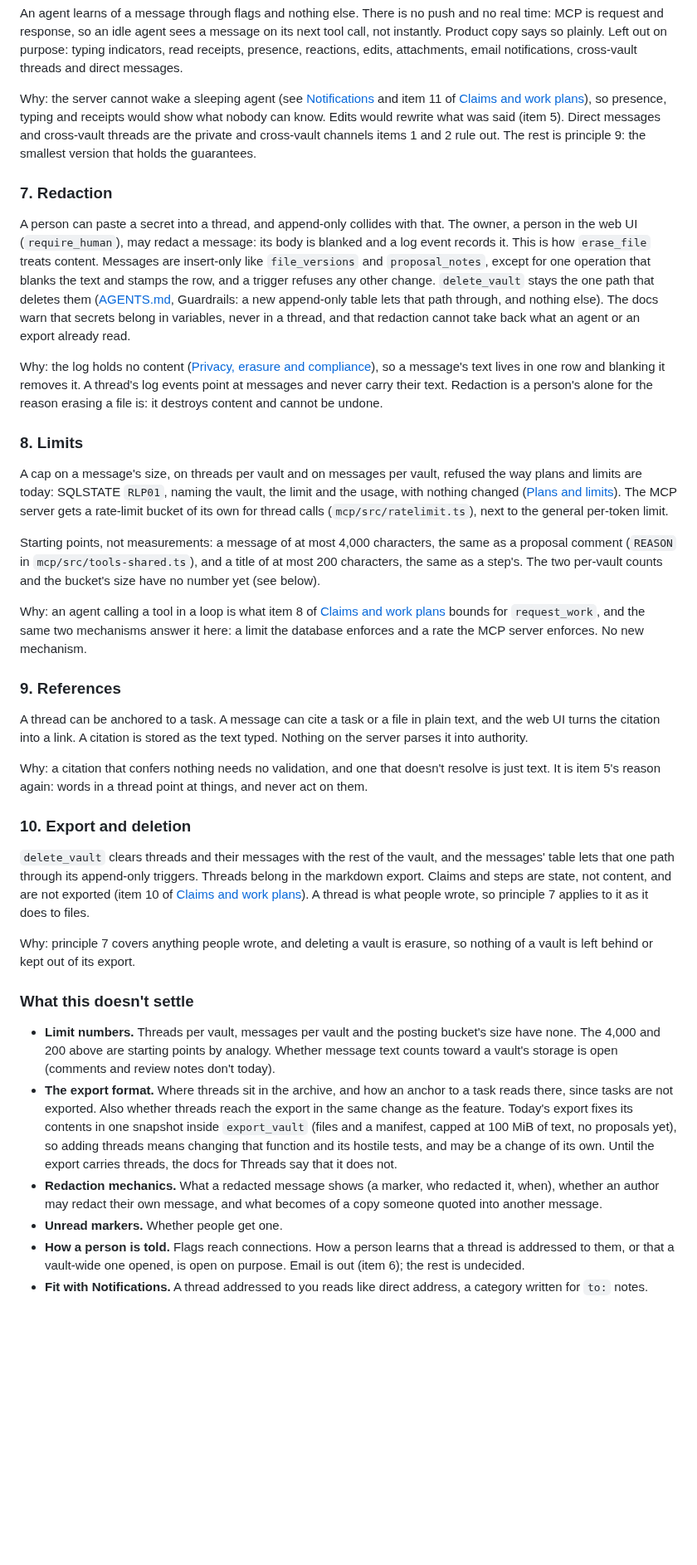
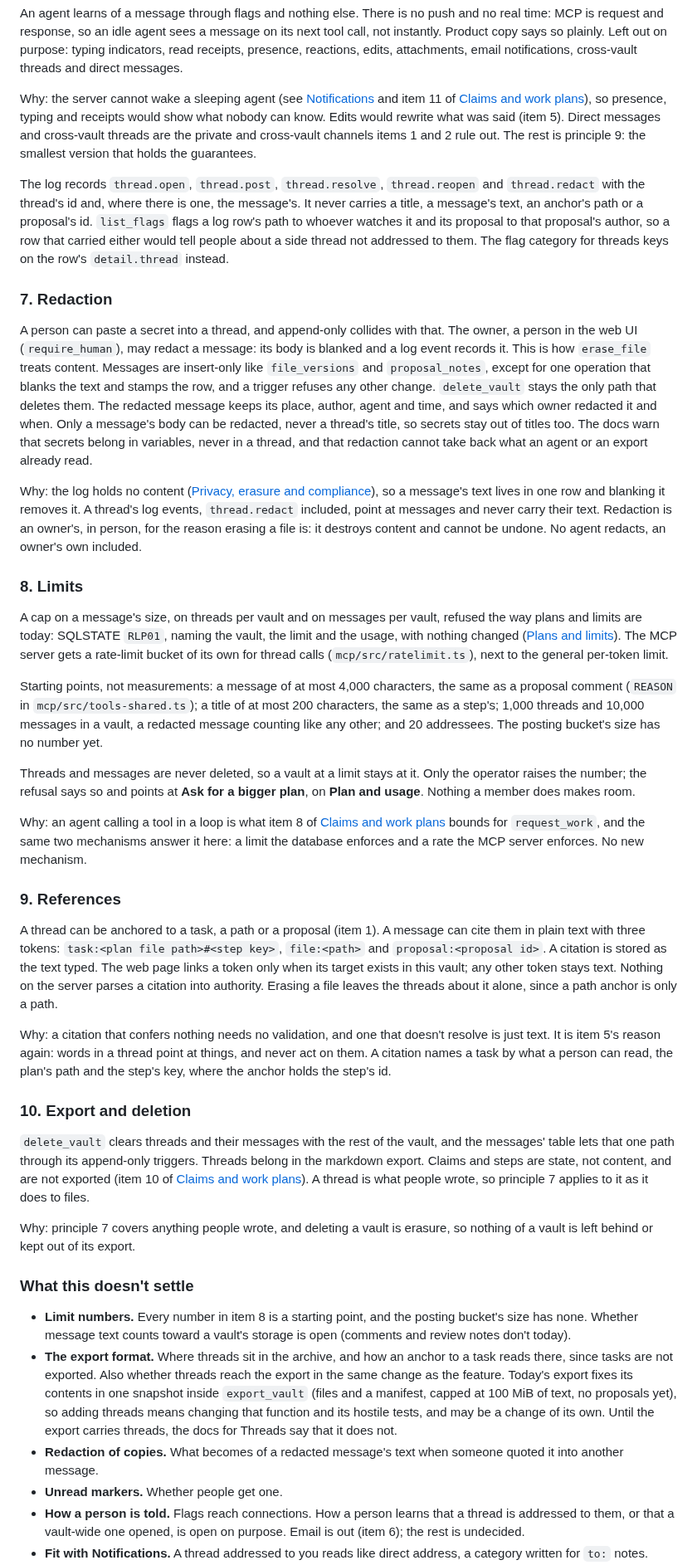
Before and after one commit to andersthemagi/reliquary, a Markdown page: docs/design.md, the part around one of its changes. Shown at 83% size. Drawn GitHub-style; blank space fills up the shorter version.

```diff
--- a/docs/design.md
+++ b/docs/design.md
@@ -876,6 +889,15 @@ Direct messages and cross-vault threads are the private and cross-vault
 channels items 1 and 2 rule out. The rest is principle 9: the smallest
 version that holds the guarantees.
 
+The log records `thread.open`, `thread.post`, `thread.resolve`,
+`thread.reopen` and `thread.redact` with the thread's id and, where there
+is one, the message's. It never carries a title, a message's text, an
+anchor's path or a proposal's id. `list_flags` flags a log row's path to
+whoever watches it and its proposal to that proposal's author, so a row
+that carried either would tell people about a side thread not addressed to
+them. The flag category for threads keys on the row's `detail.thread`
+instead.
+
 ### 7. Redaction
 
 A person can paste a secret into a thread, and append-only collides with
@@ -884,17 +906,19 @@ message: its body is blanked and a log event records it. This is how
 `erase_file` treats content. Messages are insert-only like
 `file_versions` and `proposal_notes`, except for one operation that blanks
 the text and stamps the row, and a trigger refuses any other change.
-`delete_vault` stays the one path that deletes them
-([AGENTS.md](../AGENTS.md), Guardrails: a new append-only table lets that
-path through, and nothing else). The docs warn that secrets belong in
+`delete_vault` stays the only path that deletes them. The redacted message
+keeps its place, author, agent and time, and says which owner redacted it
+and when. Only a message's body can be redacted, never a thread's title,
+so secrets stay out of titles too. The docs warn that secrets belong in
 variables, never in a thread, and that redaction cannot take back what an
 agent or an export already read.
 
 Why: the log holds no content ([Privacy, erasure and
 compliance](#privacy-erasure-and-compliance)), so a message's text lives
-in one row and blanking it removes it. A thread's log events point at
-messages and never carry their text. Redaction is a person's alone for the
-reason erasing a file is: it destroys content and cannot be undone.
+in one row and blanking it removes it. A thread's log events, `thread.redact`
+included, point at messages and never carry their text. Redaction is an
+owner's, in person, for the reason erasing a file is: it destroys content
+and cannot be undone. No agent redacts, an owner's own included.
 
 ### 8. Limits
 
@@ -906,9 +930,15 @@ rate-limit bucket of its own for thread calls (`mcp/src/ratelimit.ts`),
 next to the general per-token limit.
 
 Starting points, not measurements: a message of at most 4,000 characters,
-the same as a proposal comment (`REASON` in `mcp/src/tools-shared.ts`),
-and a title of at most 200 characters, the same as a step's. The two
-per-vault counts and the bucket's size have no number yet (see below).
+the same as a proposal comment (`REASON` in `mcp/src/tools-shared.ts`); a
+title of at most 200 characters, the same as a step's; 1,000 threads and
+10,000 messages in a vault, a redacted message counting like any other;
+and 20 addressees. The posting bucket's size has no number yet.
+
+Threads and messages are never deleted, so a vault at a limit stays at
+it. Only the operator raises the number; the refusal says so and points at
+**Ask for a bigger plan**, on **Plan and usage**. Nothing a member does
+makes room.
 
 Why: an agent calling a tool in a loop is what item 8 of [Claims and work
 plans](#claims-and-work-plans) bounds for `request_work`, and the same two
@@ -917,13 +947,20 @@ MCP server enforces. No new mechanism.
 
 ### 9. References
 
-A thread can be anchored to a task. A message can cite a task or a file in
-plain text, and the web UI turns the citation into a link. A citation is
-stored as the text typed. Nothing on the server parses it into authority.
+A thread can be anchored to a task, a path or a proposal (item 1). A
+message can cite them in plain text with three tokens:
+`task:<plan file path>#<step key>`, `file:<path>` and
+`proposal:<proposal id>`. A citation is stored as the text typed. The web
+page links a token only when its target exists in this vault; any other
+token stays text. Nothing on the server parses a citation into authority.
+Erasing a file leaves the threads about it alone, since a path anchor is
+only a path.
 
 Why: a citation that confers nothing needs no validation, and one that
 doesn't resolve is just text. It is item 5's reason again: words in a
-thread point at things, and never act on them.
+thread point at things, and never act on them. A citation names a task by
+what a person can read, the plan's path and the step's key, where the
+anchor holds the step's id.
 
 ### 10. Export and deletion
 
@@ -939,10 +976,9 @@ erasure, so nothing of a vault is left behind or kept out of its export.
 
 ### What this doesn't settle
 
-- **Limit numbers.** Threads per vault, messages per vault and the posting
-  bucket's size have none. The 4,000 and 200 above are starting points by
-  analogy. Whether message text counts toward a vault's storage is open
-  (comments and review notes don't today).
+- **Limit numbers.** Every number in item 8 is a starting point, and the
+  posting bucket's size has none. Whether message text counts toward a
+  vault's storage is open (comments and review notes don't today).
 - **The export format.** Where threads sit in the archive, and how an
   anchor to a task reads there, since tasks are not exported. Also whether
   threads reach the export in the same change as the feature. Today's
@@ -951,9 +987,8 @@ erasure, so nothing of a vault is left behind or kept out of its export.
   so adding threads means changing that function and its hostile tests,
   and may be a change of its own. Until the export carries threads, the
   docs for Threads say that it does not.
-- **Redaction mechanics.** What a redacted message shows (a marker, who
-  redacted it, when), whether an author may redact their own message, and
-  what becomes of a copy someone quoted into another message.
+- **Redaction of copies.** What becomes of a redacted message's text when
+  someone quoted it into another message.
 - **Unread markers.** Whether people get one.
 - **How a person is told.** Flags reach connections. How a person learns
   that a thread is addressed to them, or that a vault-wide one opened, is
```
Also changed, not shown: other parts of docs/design.md (+32 -19 lines), docs/progress.md (+3 -3 lines).
